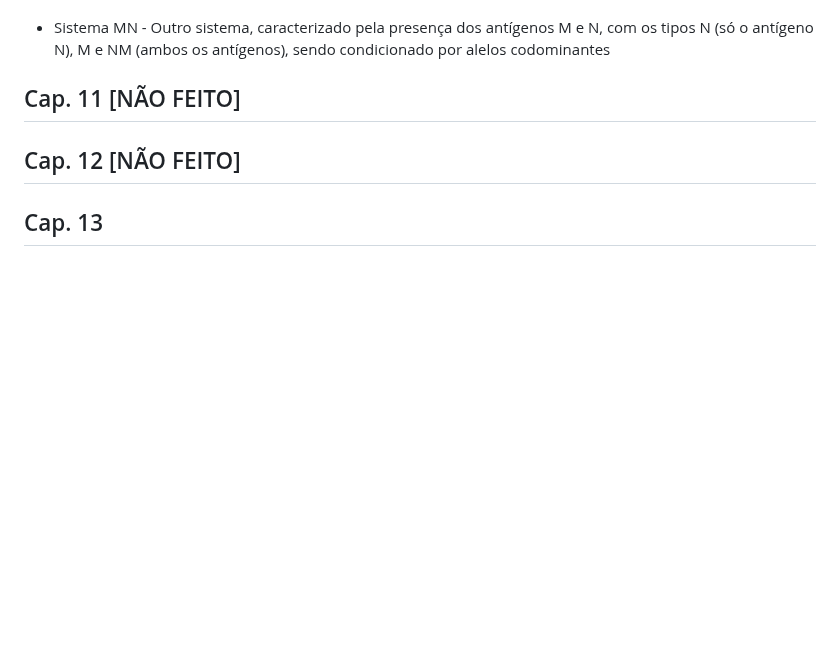
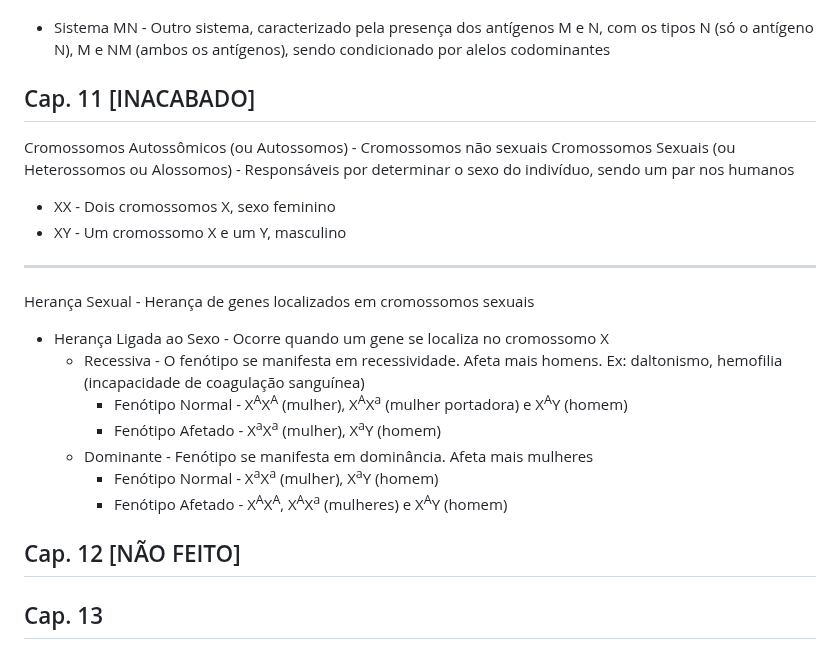
Before and after one commit to nicsamp/revisao, a Markdown page: current/biologia-2.md, the part around the change. GitHub-like rendering; blank space fills up the shorter version.

Commit message:
biologia 2 cap. 11 iniciado

```diff
--- a/current/biologia-2.md
+++ b/current/biologia-2.md
@@ -458,8 +458,20 @@ Tipos Sanguíneos (ou Grupos Sanguíneos) - Sistemas de classificação do sangu
 
 - Sistema MN - Outro sistema, caracterizado pela presença dos antígenos M e N, com os tipos N (só o antígeno N), M e NM (ambos os antígenos), sendo condicionado por alelos codominantes
 
-## Cap. 11 [NÃO FEITO]
-
+## Cap. 11 [INACABADO]
+Cromossomos Autossômicos (ou Autossomos) - Cromossomos não sexuais
+Cromossomos Sexuais (ou Heterossomos ou Alossomos) - Responsáveis por determinar o sexo do indivíduo, sendo um par nos humanos
+- XX - Dois cromossomos X, sexo feminino
+- XY - Um cromossomo X e um Y, masculino
+---
+Herança Sexual - Herança de genes localizados em cromossomos sexuais
+- Herança Ligada ao Sexo - Ocorre quando um gene se localiza no cromossomo X
+	- Recessiva - O fenótipo se manifesta em recessividade. Afeta mais homens. Ex: daltonismo, hemofilia (incapacidade de coagulação sanguínea)
+		- Fenótipo Normal - X<sup>A</sup>X<sup>A</sup> (mulher), X<sup>A</sup>X<sup>a</sup> (mulher portadora) e X<sup>A</sup>Y (homem)
+		- Fenótipo Afetado - X<sup>a</sup>X<sup>a</sup> (mulher), X<sup>a</sup>Y (homem)
+	- Dominante - Fenótipo se manifesta em dominância. Afeta mais mulheres
+		- Fenótipo Normal - X<sup>a</sup>X<sup>a</sup> (mulher), X<sup>a</sup>Y (homem)
+		- Fenótipo Afetado - X<sup>A</sup>X<sup>A</sup>, X<sup>A</sup>X<sup>a</sup> (mulheres) e X<sup>A</sup>Y (homem)
 ## Cap. 12 [NÃO FEITO]
 
 ## Cap. 13
```
